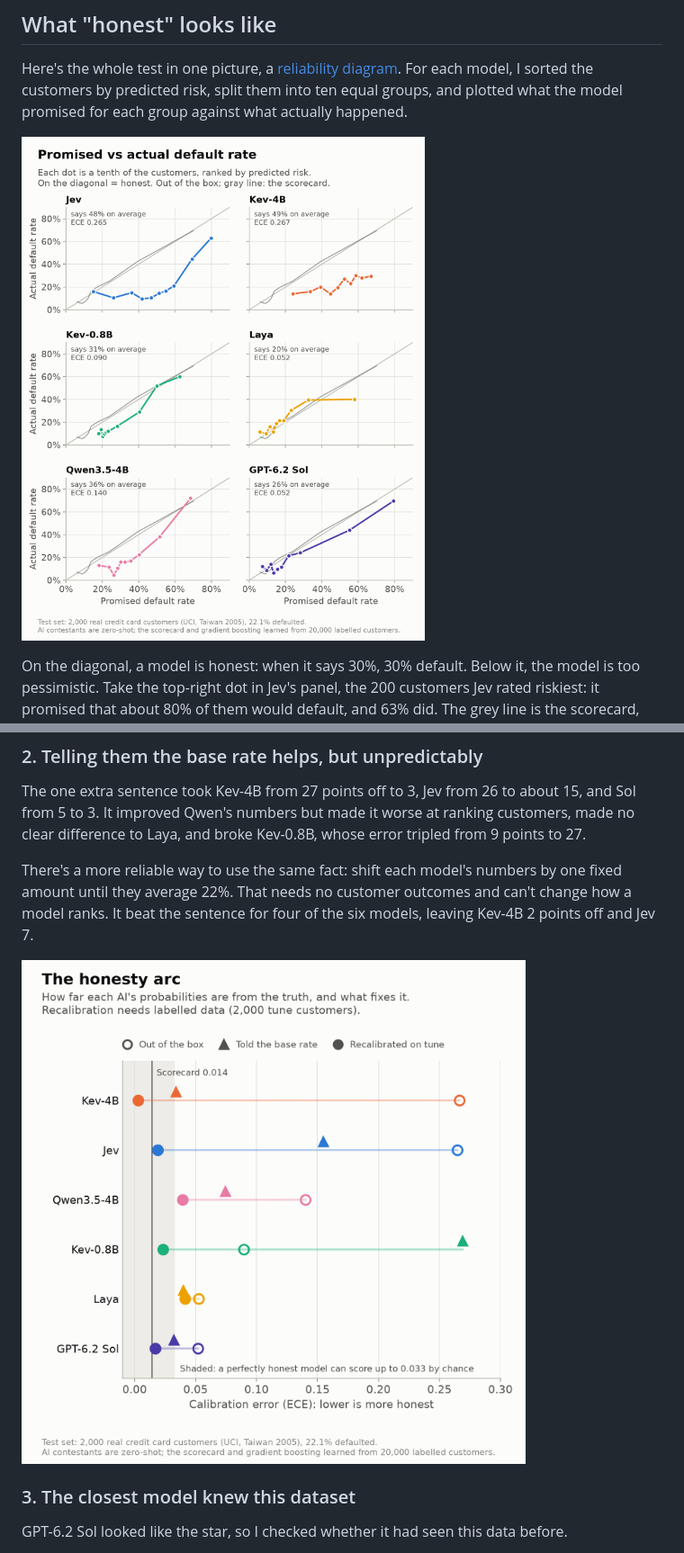
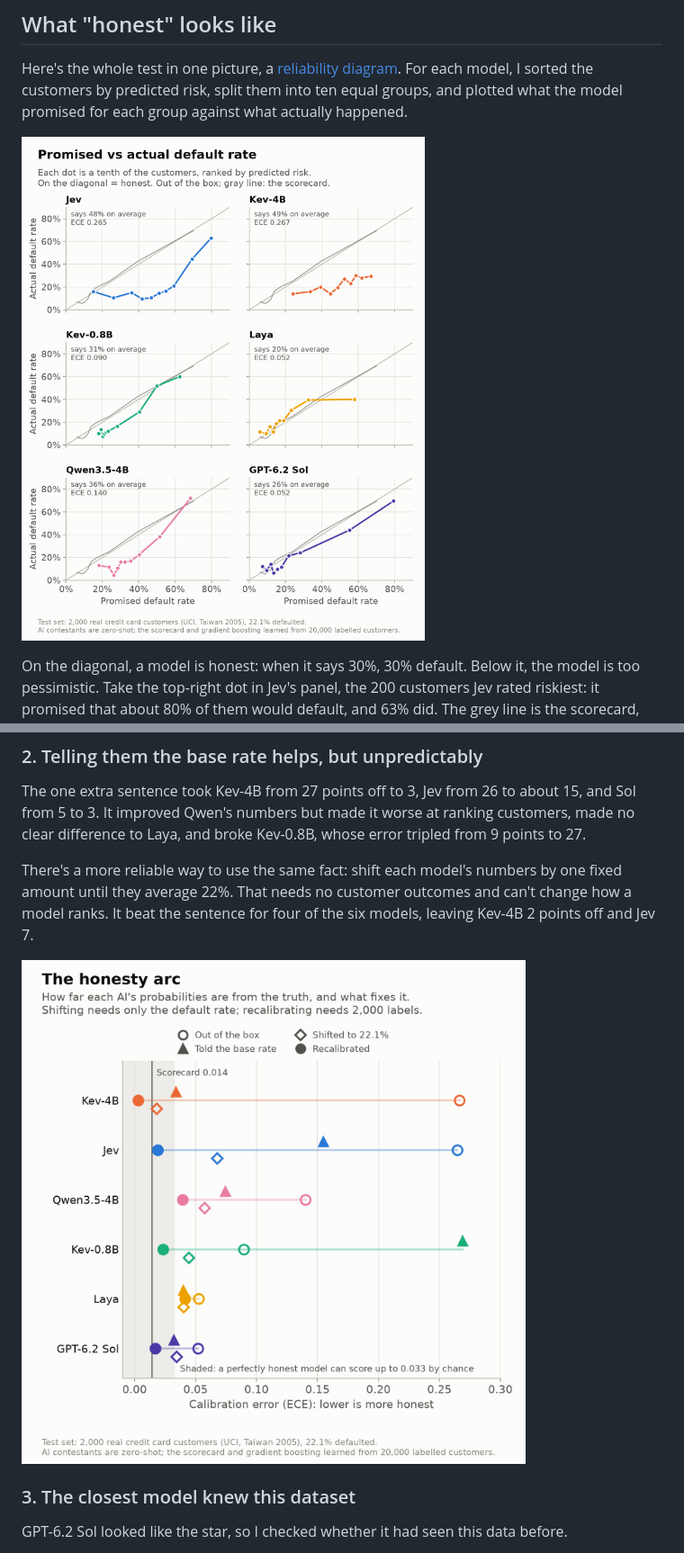
Before and after one commit to nishzsche/can-ai-know-when-its-wrong, a Markdown page: writeup/blog.md, 2 parts joined by grey strips. Shown at 90% size. GitHub-like rendering; pictures changed too: results/figures/2_honesty_arc.png.

```diff
--- a/writeup/blog.md
+++ b/writeup/blog.md
@@ -49,7 +49,7 @@ Each AI model answered three ways:
 
 Here's the whole test in one picture, a [reliability diagram](https://scikit-learn.org/stable/modules/calibration.html#calibration-curves). For each model, I sorted the customers by predicted risk, split them into ten equal groups, and plotted what the model promised for each group against what actually happened.
 
-![Promised vs actual default rate](../results/figures/1_promised_vs_actual.png)
+![Six panels, one per AI model, plotting the default rate each promised against what actually happened, for ten groups of customers. Jev and Kev-4B sit far below the honest diagonal; Kev-0.8B and Qwen3.5-4B sit below it; Laya and GPT-6.2 Sol stay close to it, like the scorecard's grey reference line.](../results/figures/1_promised_vs_actual.png)
 
 On the diagonal, a model is honest: when it says 30%, 30% default. Below it, the model is too pessimistic. Take the top-right dot in Jev's panel, the 200 customers Jev rated riskiest: it promised that about 80% of them would default, and 63% did. The grey line is the scorecard, and it hugs the diagonal.
 
@@ -71,7 +82,7 @@ The one extra sentence took Kev-4B from 27 points off to 3, Jev from 26 to about
 
 There's a more reliable way to use the same fact: shift each model's numbers by one fixed amount until they average 22%. That needs no customer outcomes and can't change how a model ranks. It beat the sentence for four of the six models, leaving Kev-4B 2 points off and Jev 7.
 
-![The honesty arc](../results/figures/2_honesty_arc.png)
+![Calibration error for each AI model in four versions: out of the box, told the base rate, shifted to a 22.1% average, and recalibrated. Recalibration brings every model's error down to 4 points or less. The base-rate sentence helps Kev-4B most and makes Kev-0.8B much worse; the shift does better than the sentence for Jev, Kev-4B, Kev-0.8B and Qwen3.5-4B.](../results/figures/2_honesty_arc.png)
 
 ### 3. The closest model knew this dataset
 
```
Also changed, not shown: other parts of writeup/blog.md (+18 -3 lines), CLAUDE.md (+1 -1 lines), results/figures/1_promised_vs_actual-dark.png (added), results/figures/2_honesty_arc-dark.png (added), results/figures/3_ranking_auc_ks-dark.png (added), results/figures/4_risk_bands-dark.png (added), results/figures/5_cost_vs_auc-dark.png (added), 1 other file.
